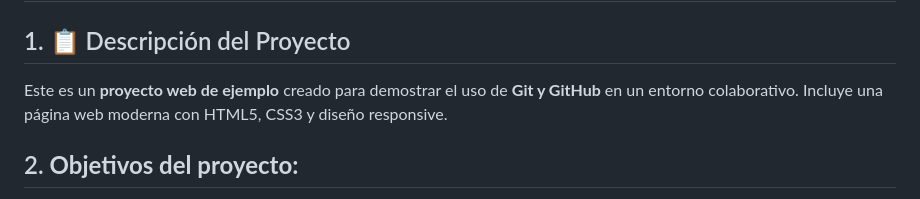
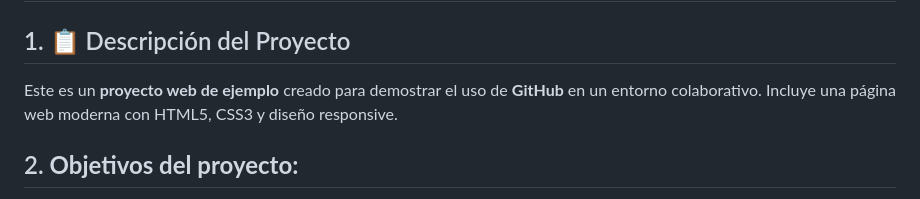
Before and after one commit to israelmellado/Proyecto-web-ejemplo, a Markdown page: README.md, the part around the change. Rendered like a GitHub page.

```diff
--- a/README.md
+++ b/README.md
@@ -3,7 +3,7 @@
 
 ## 1.  📋 Descripción del Proyecto
 
-Este es un **proyecto web de ejemplo** creado para demostrar el uso de **Git y GitHub** en un entorno colaborativo. Incluye una página web moderna con HTML5, CSS3 y diseño responsive.
+Este es un **proyecto web de ejemplo** creado para demostrar el uso de **GitHub** en un entorno colaborativo. Incluye una página web moderna con HTML5, CSS3 y diseño responsive.
 
 ## 2. **Objetivos del proyecto:**
 - ✅ Demostrar flujos de trabajo con Git
```
